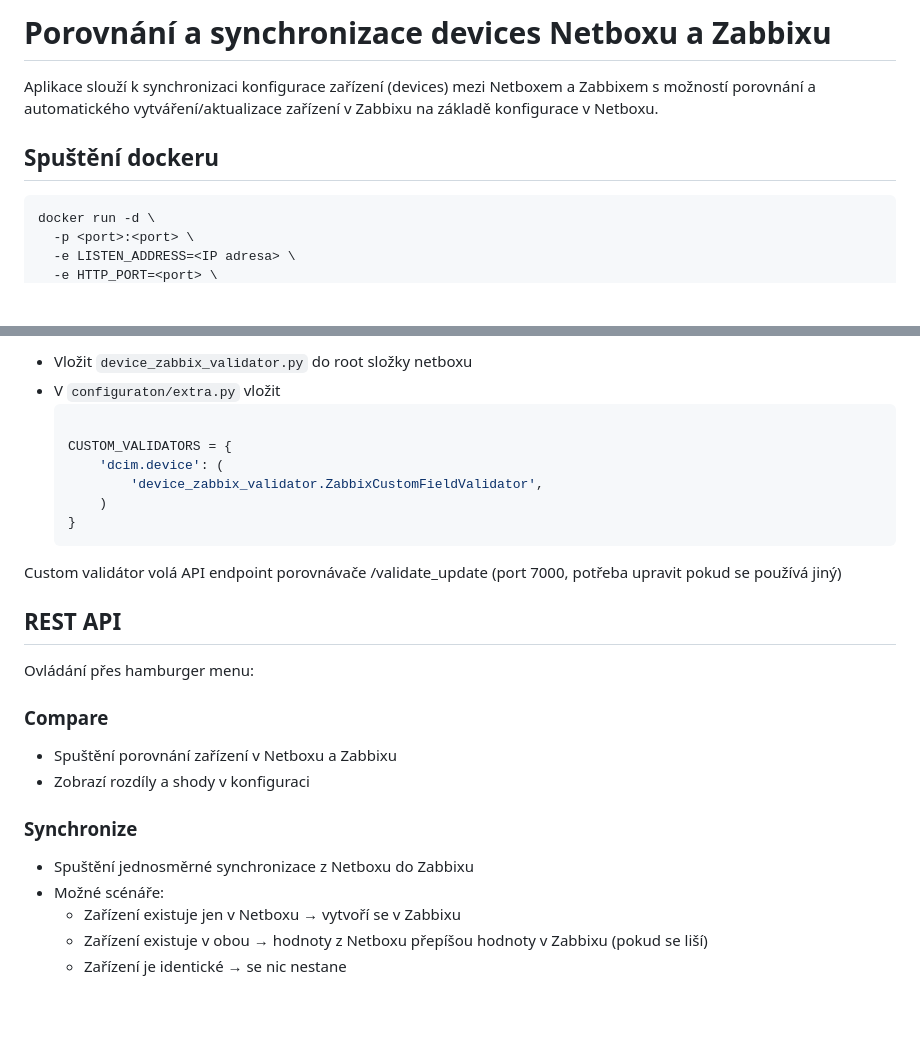
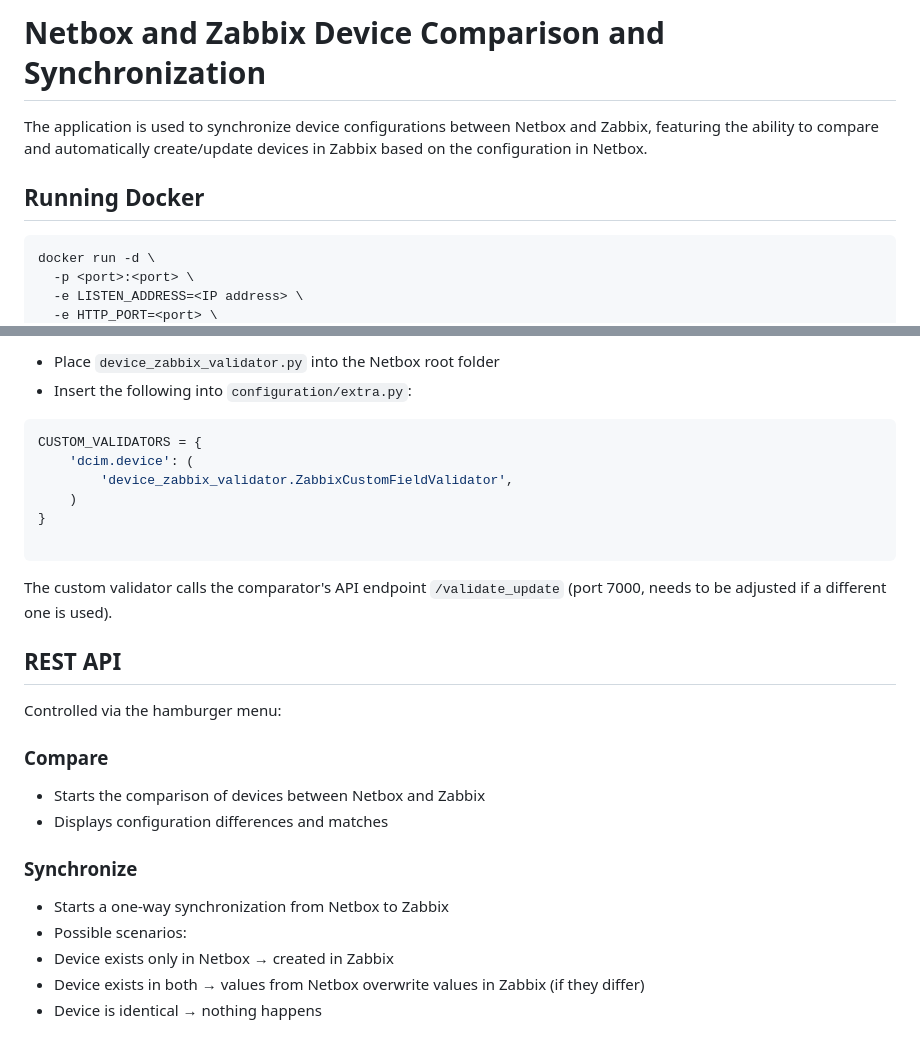
Before and after one commit to LukacMatej/netbox_zabbix_comparator, a Markdown page: README.md, 2 parts joined by grey strips. GitHub-like rendering; blank space fills up the shorter version.

````diff
--- a/README.md
+++ b/README.md
@@ -1,11 +1,11 @@
-# Porovnání a synchronizace devices Netboxu a Zabbixu
+# Netbox and Zabbix Device Comparison and Synchronization
 
-Aplikace slouží k synchronizaci konfigurace zařízení (devices) mezi Netboxem a Zabbixem s možností porovnání a automatického vytváření/aktualizace zařízení v Zabbixu na základě konfigurace v Netboxu.
+The application is used to synchronize device configurations between Netbox and Zabbix, featuring the ability to compare and automatically create/update devices in Zabbix based on the configuration in Netbox.
 
-## Spuštění dockeru
+## Running Docker
 
 ```bash
 docker run -d \
   -p <port>:<port> \
-  -e LISTEN_ADDRESS=<IP adresa> \
+  -e LISTEN_ADDRESS=<IP address> \
   -e HTTP_PORT=<port> \
@@ -94,30 +96,32 @@ Zabbix má mnoho závislostí ve vazbě Port Type - Templates, z toho důvodu by
 
-* Vložit `device_zabbix_validator.py` do root složky netboxu
-* V `configuraton/extra.py` vložit
-  ```python
+* Place `device_zabbix_validator.py` into the Netbox root folder
+* Insert the following into `configuration/extra.py`:
+```python
+CUSTOM_VALIDATORS = {
+    'dcim.device': (
+        'device_zabbix_validator.ZabbixCustomFieldValidator',
+    )
+}
 
-  CUSTOM_VALIDATORS = {
-      'dcim.device': (
-          'device_zabbix_validator.ZabbixCustomFieldValidator',
-      )
-  }
-  ```
+```
 
-Custom validátor volá API endpoint porovnávače /validate_update (port 7000, potřeba upravit pokud se používá jiný)
+
+
+The custom validator calls the comparator's API endpoint `/validate_update` (port 7000, needs to be adjusted if a different one is used).
 
 ## REST API
 
-Ovládání přes hamburger menu:
+Controlled via the hamburger menu:
 
 ### Compare
 
-- Spuštění porovnání zařízení v Netboxu a Zabbixu
-- Zobrazí rozdíly a shody v konfiguraci
+* Starts the comparison of devices between Netbox and Zabbix
+* Displays configuration differences and matches
 
 ### Synchronize
 
-- Spuštění jednosměrné synchronizace z Netboxu do Zabbixu
-- Možné scénáře:
-  - Zařízení existuje jen v Netboxu → vytvoří se v Zabbixu
-  - Zařízení existuje v obou → hodnoty z Netboxu přepíšou hodnoty v Zabbixu (pokud se liší)
-  - Zařízení je identické → se nic nestane
+* Starts a one-way synchronization from Netbox to Zabbix
+* Possible scenarios:
+* Device exists only in Netbox → created in Zabbix
+* Device exists in both → values from Netbox overwrite values in Zabbix (if they differ)
+* Device is identical → nothing happens
````
Also changed, not shown: other parts of README.md (+37 -35 lines), README.cs.md (added, +123 -0 lines).
